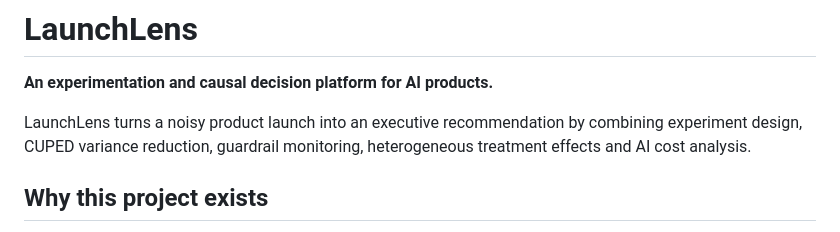
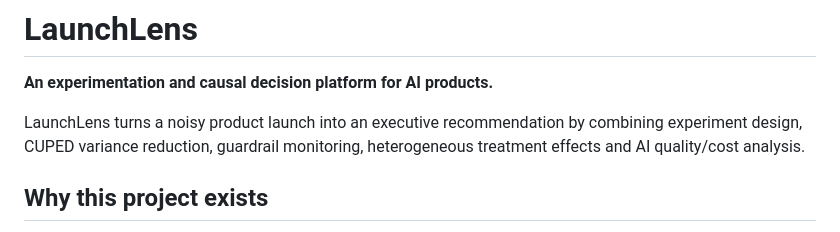
Before and after one commit to CassandraMaldonado/LaunchLens, a Markdown page: README.md, the part around the change. Drawn GitHub-style.

Commit message:
Clarify AI cost analysis in project description
Updated the README to clarify AI cost analysis to AI quality/cost analysis.

```diff
--- a/README.md
+++ b/README.md
@@ -2,7 +2,7 @@
 
 **An experimentation and causal decision platform for AI products.**
 
-LaunchLens turns a noisy product launch into an executive recommendation by combining experiment design, CUPED variance reduction, guardrail monitoring, heterogeneous treatment effects and AI cost analysis.
+LaunchLens turns a noisy product launch into an executive recommendation by combining experiment design, CUPED variance reduction, guardrail monitoring, heterogeneous treatment effects and AI quality/cost analysis.
 
 ## Why this project exists
 
```
